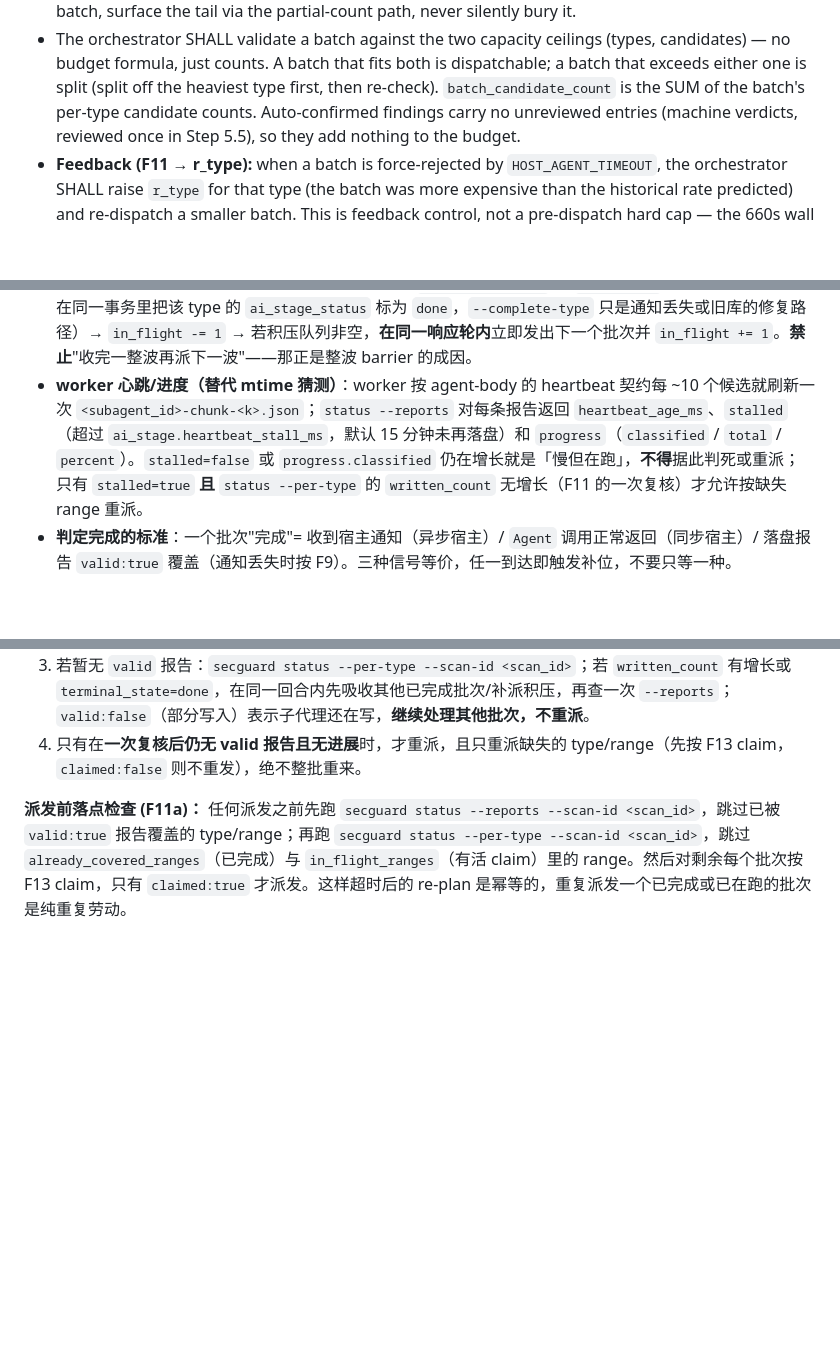
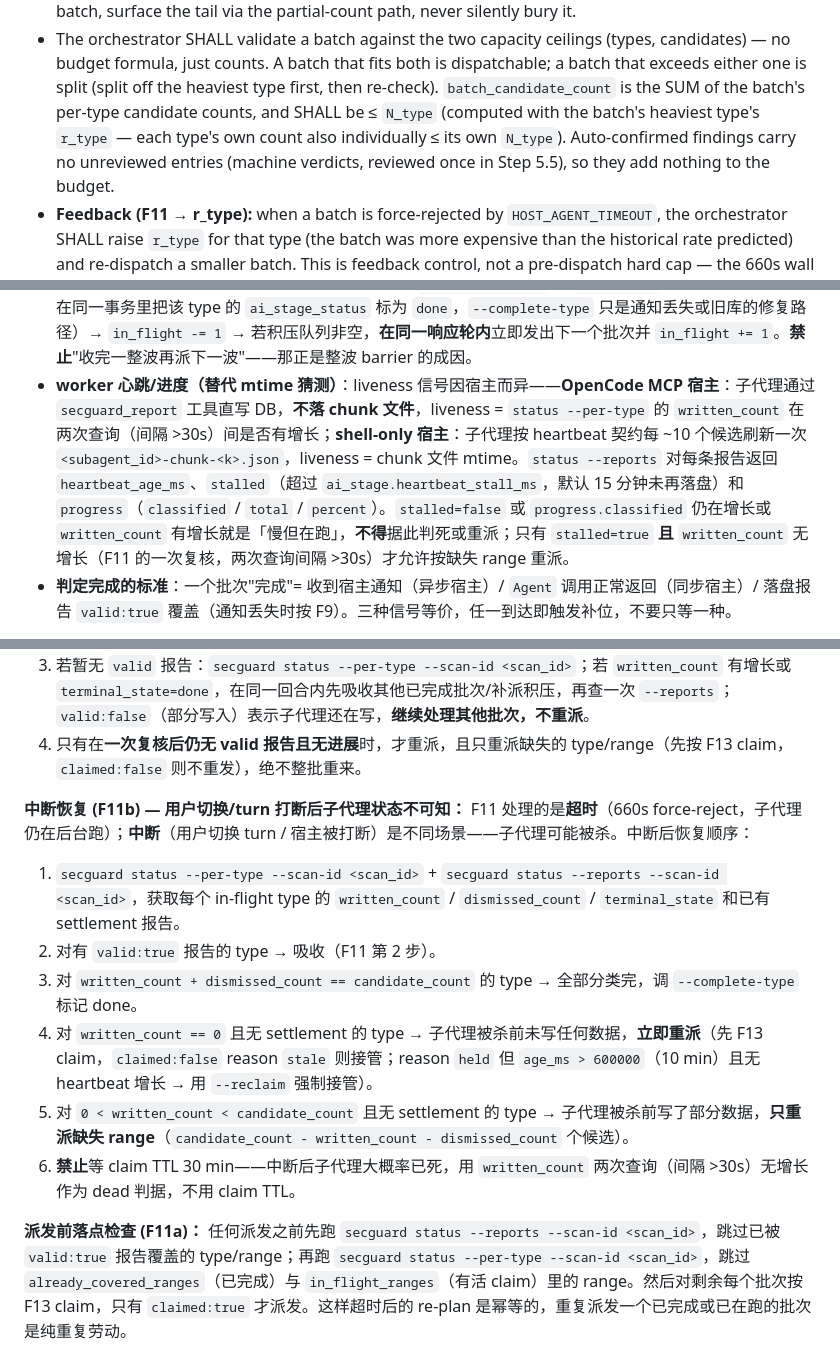
Before and after one commit to DannyAn/secguard-clang, a Markdown page: extension/shared/command-instructions.md, 3 parts joined by grey strips. Drawn GitHub-style; blank space fills up the shorter version.

Commit message:
docs(extension): tighten batch budget, host-aware liveness, add F11b interruption recovery

```diff
--- a/extension/shared/command-instructions.md
+++ b/extension/shared/command-instructions.md
@@ -255,7 +255,9 @@ new capacity class for an unfamiliar name.
   candidates) — no budget formula, just counts. A batch that fits both is
   dispatchable; a batch that exceeds either one is split (split off the heaviest
   type first, then re-check). `batch_candidate_count` is the SUM of the batch's
-  per-type candidate counts. Auto-confirmed findings carry no unreviewed entries
+  per-type candidate counts, and SHALL be ≤ `N_type` (computed with the batch's
+  heaviest type's `r_type` — each type's own count also individually ≤ its own
+  `N_type`). Auto-confirmed findings carry no unreviewed entries
   (machine verdicts, reviewed once in Step 5.5), so they add nothing to the budget.
 - **Feedback (F11 → r_type):** when a batch is force-rejected by `HOST_AGENT_TIMEOUT`,
   the orchestrator SHALL raise `r_type` for that type (the batch was more expensive
@@ -459,7 +461,7 @@ straight to the structured report (`written: 0`).
 
 - **`host_max` 取值（禁止试探）**：本轮开始先读引擎给出的上限——`secguard status --show-limits`（OpenCode：`secguard_status {show_limits:true}`）的 `ai_stage.host_max_concurrency`，默认 10（Claude Code / DSH），部署可设 `SECGUARD_AI_HOST_MAX_CONCURRENCY` 覆盖；首波直接按该值发出。不要"先派 10 个、被拒 4 个、再补 4 个"。仅当宿主**仍然**拒绝并返回 `Cannot spawn subagent: session already has N running subagent(s) ... reaching the maximum allowed N`（或等价错误）时，才把 `host_max` 置为该错误里的 `N`、把被拒批次放回队列头——这是兜底，不是首选探测。**一旦 `host_max` 确定，后续所有补位都以 `in_flight < host_max` 为准，绝不再试探。**
 - **`in_flight` 维护**：首波一次性发出 `min(积压批次总数, host_max)` 个批次，`in_flight` 置为该数。此后**每收到一个完成信号**：先按 F11 吸收该批 settlement（`status --reports` 的 `valid:true` 覆盖；吸收时引擎已在同一事务里把该 type 的 `ai_stage_status` 标为 `done`，`--complete-type` 只是通知丢失或旧库的修复路径）→ `in_flight -= 1` → 若积压队列非空，**在同一响应轮内**立即发出下一个批次并 `in_flight += 1`。**禁止**"收完一整波再派下一波"——那正是整波 barrier 的成因。
-- **worker 心跳/进度（替代 mtime 猜测）**：worker 按 agent-body 的 heartbeat 契约每 ~10 个候选就刷新一次 `<subagent_id>-chunk-<k>.json`；`status --reports` 对每条报告返回 `heartbeat_age_ms`、`stalled`（超过 `ai_stage.heartbeat_stall_ms`，默认 15 分钟未再落盘）和 `progress`（`classified` / `total` / `percent`）。`stalled=false` 或 `progress.classified` 仍在增长就是「慢但在跑」，**不得**据此判死或重派；只有 `stalled=true` **且** `status --per-type` 的 `written_count` 无增长（F11 的一次复核）才允许按缺失 range 重派。
+- **worker 心跳/进度（替代 mtime 猜测）**：liveness 信号因宿主而异——**OpenCode MCP 宿主**：子代理通过 `secguard_report` 工具直写 DB，**不落 chunk 文件**，liveness = `status --per-type` 的 `written_count` 在两次查询（间隔 >30s）间是否有增长；**shell-only 宿主**：子代理按 heartbeat 契约每 ~10 个候选刷新一次 `<subagent_id>-chunk-<k>.json`，liveness = chunk 文件 mtime。`status --reports` 对每条报告返回 `heartbeat_age_ms`、`stalled`（超过 `ai_stage.heartbeat_stall_ms`，默认 15 分钟未再落盘）和 `progress`（`classified` / `total` / `percent`）。`stalled=false` 或 `progress.classified` 仍在增长或 `written_count` 有增长就是「慢但在跑」，**不得**据此判死或重派；只有 `stalled=true` **且** `written_count` 无增长（F11 的一次复核，两次查询间隔 >30s）才允许按缺失 range 重派。
 - **判定完成的标准**：一个批次"完成"= 收到宿主通知（异步宿主）/ `Agent` 调用正常返回（同步宿主）/ 落盘报告 `valid:true` 覆盖（通知丢失时按 F9）。三种信号等价，任一到达即触发补位，不要只等一种。
 
 **子代理返回模型 (F7) — 这是"任务卡住不结束/结果丢失/重复下发"的根因，必读：** 三个平台的返回模型不同，绝不可混用：
@@ -478,6 +480,14 @@ straight to the structured report (`written: 0`).
 2. 若有 `valid:true` 的报告覆盖该批次（scan_id 相同 + type/range 匹配）：吸收其 `written`/`dismissed`/`needs_context`，对 `processed_types` 调 `report --complete-type`，**绝不重派**。
 3. 若暂无 `valid` 报告：`secguard status --per-type --scan-id <scan_id>`；若 `written_count` 有增长或 `terminal_state=done`，在同一回合内先吸收其他已完成批次/补派积压，再查一次 `--reports`；`valid:false`（部分写入）表示子代理还在写，**继续处理其他批次，不重派**。
 4. 只有在**一次复核后仍无 valid 报告且无进展**时，才重派，且只重派缺失的 type/range（先按 F13 claim，`claimed:false` 则不重发），绝不整批重来。
+
+**中断恢复 (F11b) — 用户切换/turn 打断后子代理状态不可知：** F11 处理的是**超时**（660s force-reject，子代理仍在后台跑）；**中断**（用户切换 turn / 宿主被打断）是不同场景——子代理可能被杀。中断后恢复顺序：
+1. `secguard status --per-type --scan-id <scan_id>` + `secguard status --reports --scan-id <scan_id>`，获取每个 in-flight type 的 `written_count` / `dismissed_count` / `terminal_state` 和已有 settlement 报告。
+2. 对有 `valid:true` 报告的 type → 吸收（F11 第 2 步）。
+3. 对 `written_count + dismissed_count == candidate_count` 的 type → 全部分类完，调 `--complete-type` 标记 done。
+4. 对 `written_count == 0` 且无 settlement 的 type → 子代理被杀前未写任何数据，**立即重派**（先 F13 claim，`claimed:false` reason `stale` 则接管；reason `held` 但 `age_ms > 600000`（10 min）且无 heartbeat 增长 → 用 `--reclaim` 强制接管）。
+5. 对 `0 < written_count < candidate_count` 且无 settlement 的 type → 子代理被杀前写了部分数据，**只重派缺失 range**（`candidate_count - written_count - dismissed_count` 个候选）。
+6. **禁止**等 claim TTL 30 min——中断后子代理大概率已死，用 `written_count` 两次查询（间隔 >30s）无增长作为 dead 判据，不用 claim TTL。
 
 **派发前落点检查 (F11a)：** 任何派发之前先跑 `secguard status --reports --scan-id <scan_id>`，跳过已被 `valid:true` 报告覆盖的 type/range；再跑 `secguard status --per-type --scan-id <scan_id>`，跳过 `already_covered_ranges`（已完成）与 `in_flight_ranges`（有活 claim）里的 range。然后对剩余每个批次按 F13 claim，只有 `claimed:true` 才派发。这样超时后的 re-plan 是幂等的，重复派发一个已完成或已在跑的批次是纯重复劳动。
 
```
Also changed, not shown: other parts of extension/shared/command-instructions.md (+1 -1 lines).
